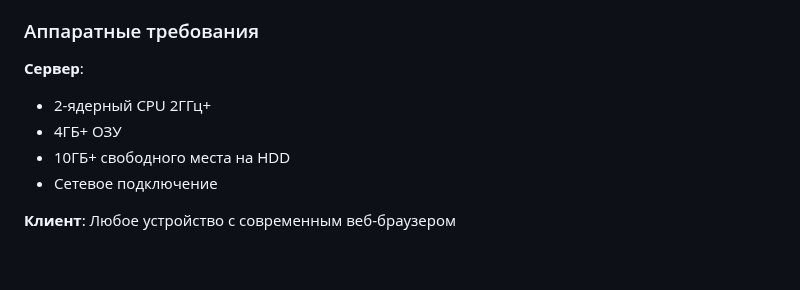
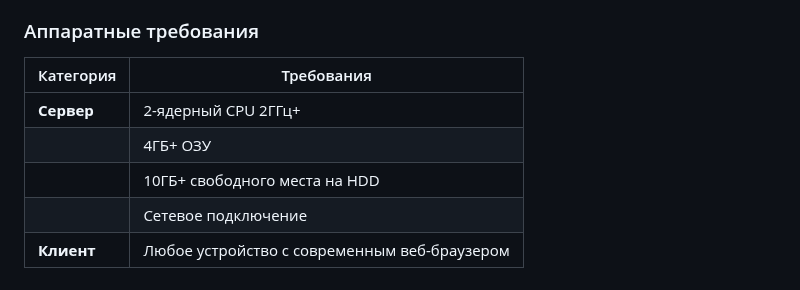
Before and after one commit to dashya19/university-consultations, a Markdown page: README.md, the part around one of its changes. Rendered like a GitHub page.

```diff
--- a/README.md
+++ b/README.md
@@ -45,10 +40,9 @@
 
 ### Аппаратные требования
-**Сервер**:
-- 2-ядерный CPU 2ГГц+
-- 4ГБ+ ОЗУ
-- 10ГБ+ свободного места на HDD
-- Сетевое подключение
-
-**Клиент**:
-Любое устройство с современным веб-браузером
+| Категория       | Требования |
+|-----------------|------------|
+| **Сервер**      | 2-ядерный CPU 2ГГц+ |
+|                 | 4ГБ+ ОЗУ |
+|                 | 10ГБ+ свободного места на HDD |
+|                 | Сетевое подключение |
+| **Клиент**      | Любое устройство с современным веб-браузером |
```
Also changed, not shown: other parts of README.md (+10 -15 lines).
